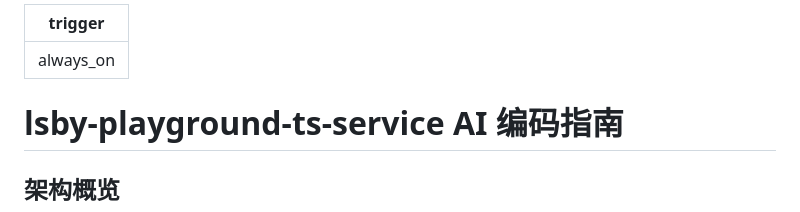
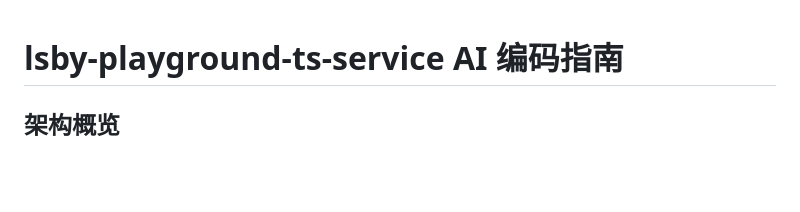
Before and after one commit to lsby/template-sync, a Markdown page: AGENTS.md, the part around the change. Rendered like a GitHub page; blank space fills up the shorter version.

```diff
--- a/.agents/rules/rule.md
+++ b/AGENTS.md
@@ -1,7 +1,3 @@
----
-trigger: always_on
----
-
 # lsby-playground-ts-service AI 编码指南
 
 ## 架构概览
```
Also changed, not shown: .github/copilot-instructions.md (deleted, +0 -177 lines).
